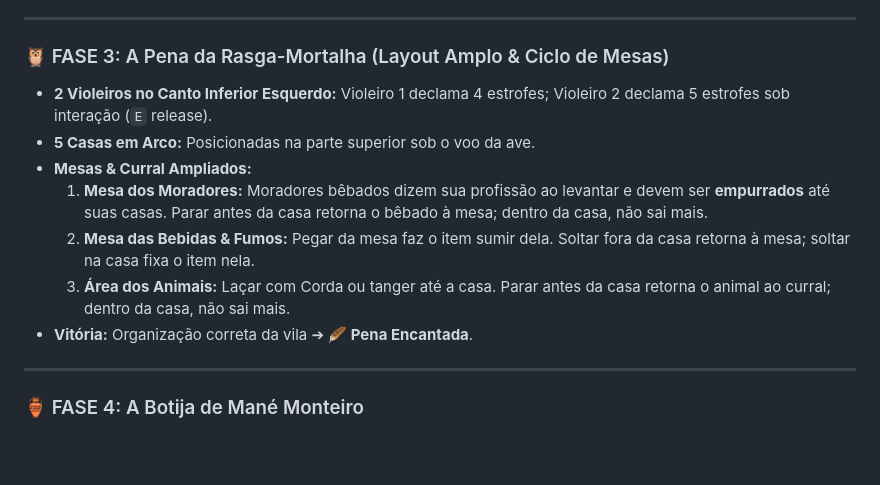
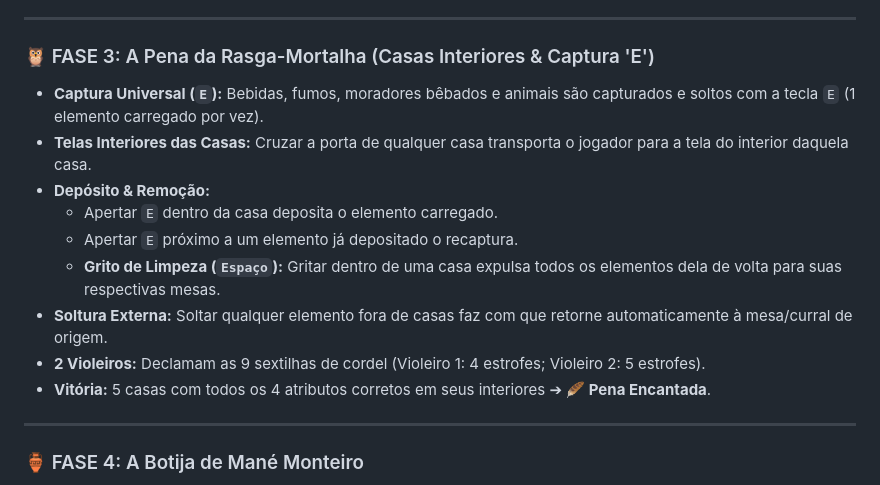
Before and after one commit to Gabriel-Aragao/o-cordel-de-coisinha, a Markdown page: GDD.md, the part around the change. GitHub-like rendering; blank space fills up the shorter version.

Commit message:
[gunpei] - docs: atualizar GDD.md com grito de reset de casas e telas interiores na F3

```diff
--- a/GDD.md
+++ b/GDD.md
@@ -75,14 +75,16 @@ Para escapar e voltar à realidade, Coisinha precisa mergulhar nas 4 histórias
 
 ---
 
-### 🦉 FASE 3: A Pena da Rasga-Mortalha (Layout Amplo & Ciclo de Mesas)
-* **2 Violeiros no Canto Inferior Esquerdo:** Violeiro 1 declama 4 estrofes; Violeiro 2 declama 5 estrofes sob interação (`E` release).
-* **5 Casas em Arco:** Posicionadas na parte superior sob o voo da ave.
-* **Mesas & Curral Ampliados:**
-  1. **Mesa dos Moradores:** Moradores bêbados dizem sua profissão ao levantar e devem ser **empurrados** até suas casas. Parar antes da casa retorna o bêbado à mesa; dentro da casa, não sai mais.
-  2. **Mesa das Bebidas & Fumos:** Pegar da mesa faz o item sumir dela. Soltar fora da casa retorna à mesa; soltar na casa fixa o item nela.
-  3. **Área dos Animais:** Laçar com Corda ou tanger até a casa. Parar antes da casa retorna o animal ao curral; dentro da casa, não sai mais.
-* **Vitória:** Organização correta da vila ➔ **🪶 Pena Encantada**.
+### 🦉 FASE 3: A Pena da Rasga-Mortalha (Casas Interiores & Captura 'E')
+* **Captura Universal (`E`):** Bebidas, fumos, moradores bêbados e animais são capturados e soltos com a tecla `E` (1 elemento carregado por vez).
+* **Telas Interiores das Casas:** Cruzar a porta de qualquer casa transporta o jogador para a tela do interior daquela casa.
+* **Depósito & Remoção:**
+  - Apertar `E` dentro da casa deposita o elemento carregado.
+  - Apertar `E` próximo a um elemento já depositado o recaptura.
+  - **Grito de Limpeza (`Espaço`):** Gritar dentro de uma casa expulsa todos os elementos dela de volta para suas respectivas mesas.
+* **Soltura Externa:** Soltar qualquer elemento fora de casas faz com que retorne automaticamente à mesa/curral de origem.
+* **2 Violeiros:** Declamam as 9 sextilhas de cordel (Violeiro 1: 4 estrofes; Violeiro 2: 5 estrofes).
+* **Vitória:** 5 casas com todos os 4 atributos corretos em seus interiores ➔ **🪶 Pena Encantada**.
 
 ---
 
```
